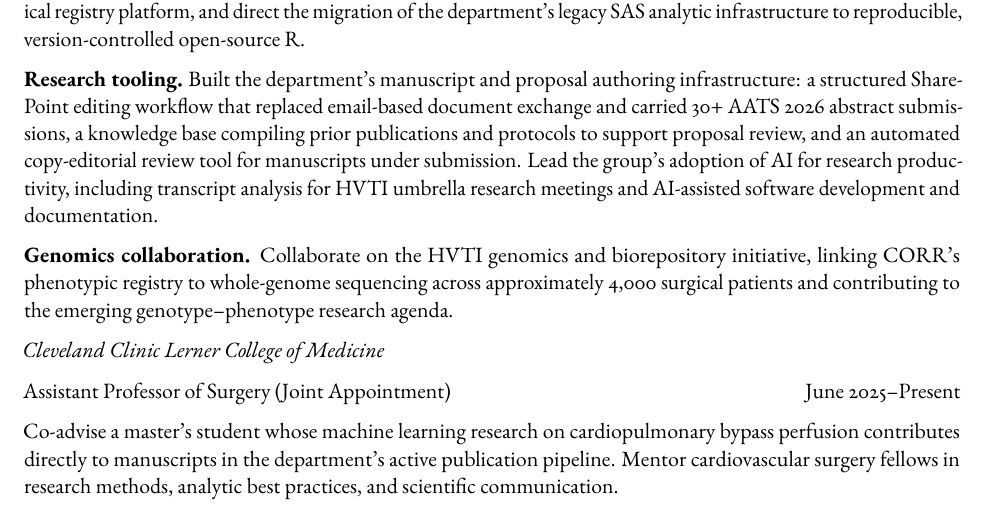
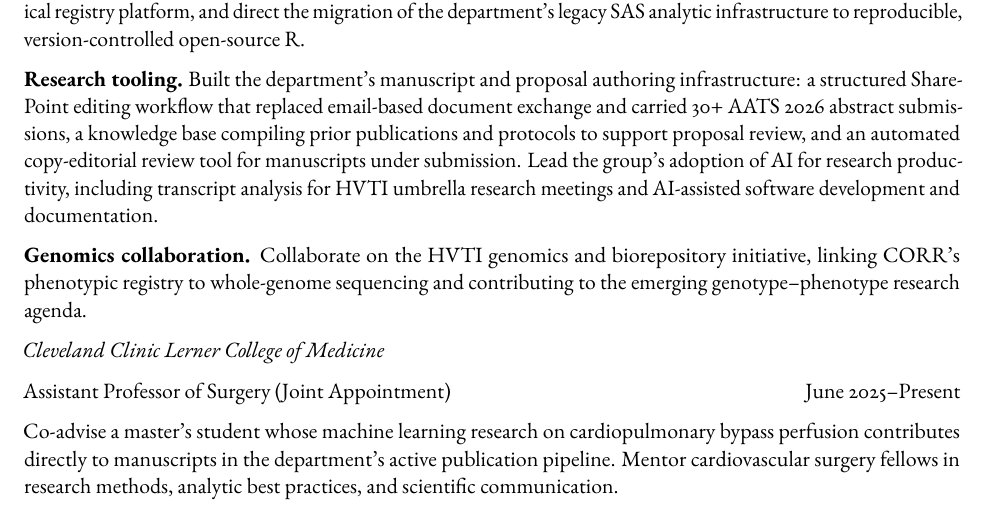
Before and after one commit to ehrlinger/CV, a Quarto document (JohnEhrlinger-CV.qmd): part of page 1 of 6, cut so that both start at the same text. The pictures show the output file JohnEhrlinger-CV.pdf that the author committed with the source.

Commit message:
deploy: ed348a8356150b3bcabbf3b8557f57f43889198d

```diff
--- a/JohnEhrlinger-CV.qmd
+++ b/JohnEhrlinger-CV.qmd
@@ -87,9 +87,8 @@ including transcript analysis for HVTI umbrella research meetings and AI-assiste
 software development and documentation.
 
 **Genomics collaboration.** Collaborate on the HVTI genomics and biorepository
-initiative, linking CORR's phenotypic registry to whole-genome sequencing across
-approximately 4,000 surgical patients and contributing to the emerging
-genotype–phenotype research agenda.
+initiative, linking CORR's phenotypic registry to whole-genome sequencing and
+contributing to the emerging genotype–phenotype research agenda.
 
 *Cleveland Clinic Lerner College of Medicine*
 
```
Also changed, not shown: JohnEhrlinger-Biosketch-NIH.pdf, JohnEhrlinger-CV.md, JohnEhrlinger-CV.pdf.
